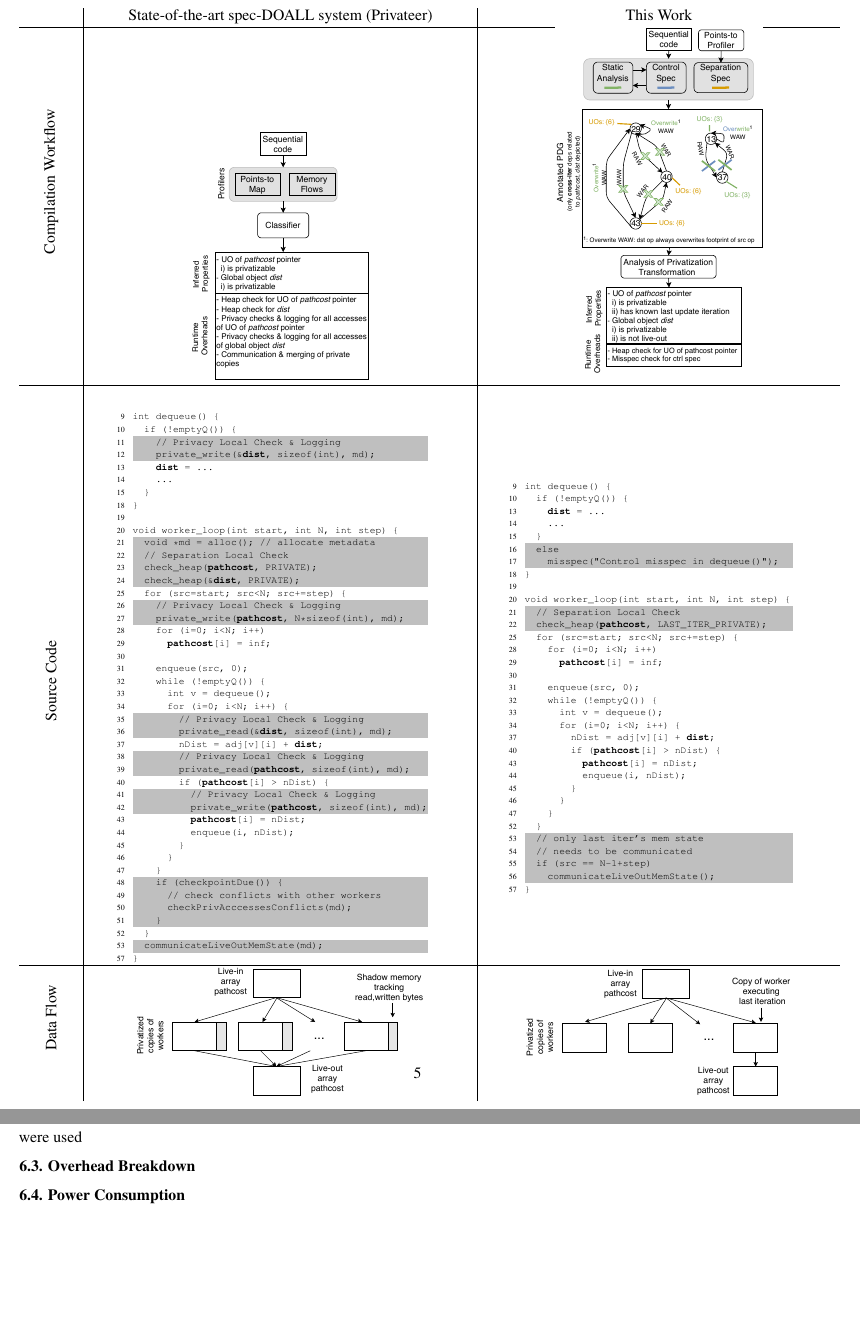
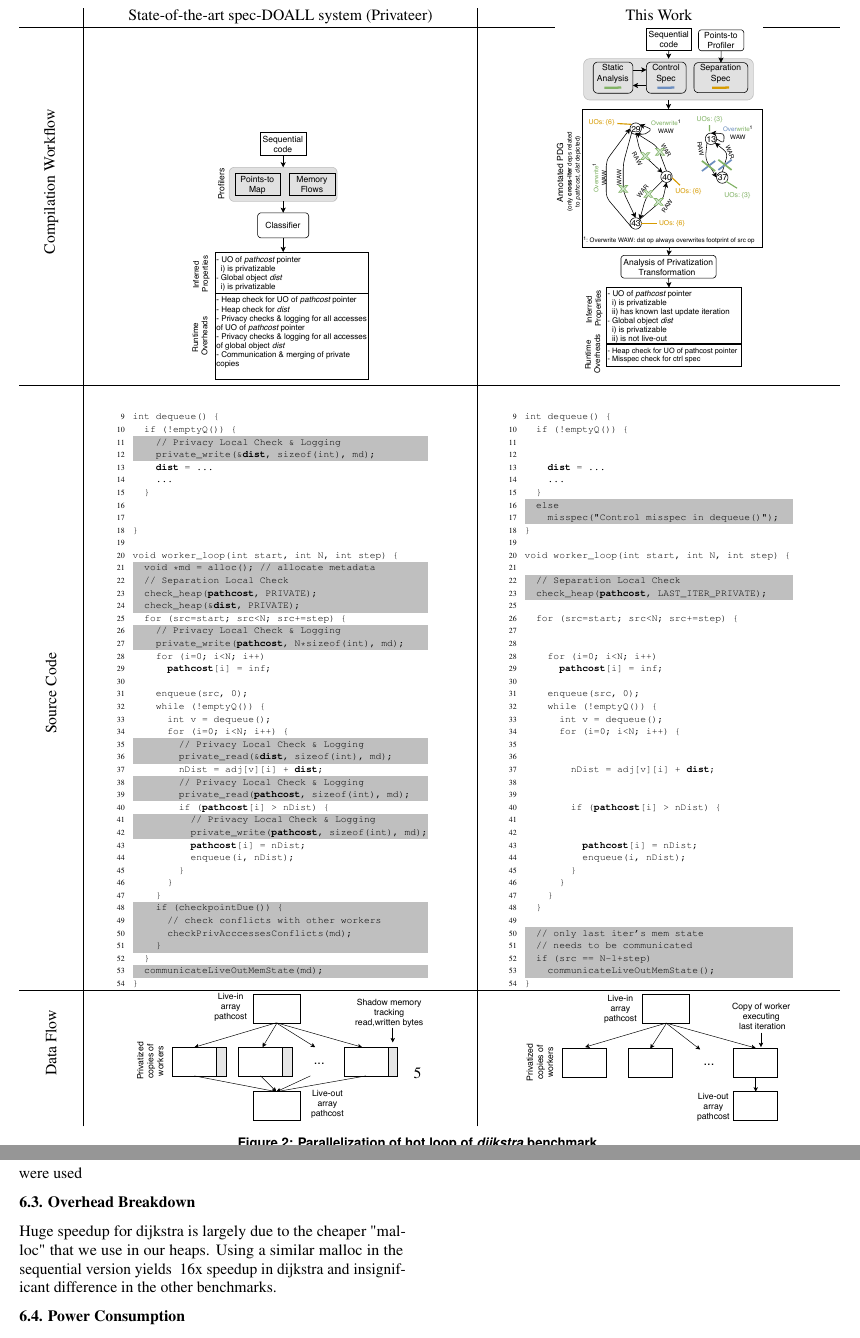
Before and after one commit to PrincetonUniversity/cpf, a LaTeX document (doc/paper.tex, which reads doc/evaluation.tex, doc/figures/dijkstra_motivation_checks.tex, doc/figures/dijkstra_motivation_checks_our.tex): two parts of pages 5 and 8 of 10, joined at a grey line, cut so that both start at the same text, the shorter picture padded with empty space. Compiled offline with pdfLaTeX; a LaTeX package or settings file that is missing is left out.

Commit message:
Updated code example to match line numbers

```diff
--- a/doc/evaluation.tex
+++ b/doc/evaluation.tex
@@ -64,6 +64,10 @@ Present in a table for all the benchmarks which enablers were used
 \begin{figure*}[htp]
   \includegraphics[width=0.9\textwidth]{figures/comparison}
 \end{figure*}
+Huge speedup for dijkstra is largely due to the cheaper "malloc" that
+we use in our heaps. Using a similar malloc in the sequential version
+yields ~16x speedup in dijkstra and insignificant difference in the
+other benchmarks.
 
 \subsection{Power Consumption}
 
--- a/doc/figures/dijkstra_motivation_checks.tex
+++ b/doc/figures/dijkstra_motivation_checks.tex
@@ -109,6 +112,6 @@ void worker_loop(int start, int N, int step) {
   \end{lstlisting}
 
 \begin{lstlisting}[morekeywords={pathcost}, aboveskip=0pt, belowskip=0pt,
-firstnumber=57,name=dij_checks]
+firstnumber=auto,name=dij_checks]
 }
 \end{lstlisting}
--- a/doc/figures/dijkstra_motivation_checks_our.tex
+++ b/doc/figures/dijkstra_motivation_checks_our.tex
@@ -5,9 +5,12 @@
 %int dist, v, src, i;
 
 
-\begin{lstlisting}[morekeywords={pathcost,dist}, belowskip=0pt, firstnumber=9, name=dij_checks]
+\begin{lstlisting}[morekeywords={pathcost,dist}, belowskip=0pt,
+firstnumber=9, name=dij_checks, showlines=true]
 int dequeue() {
   if (!emptyQ()) {
+
+
 \end{lstlisting}
 
 \begin{lstlisting}[morekeywords={pathcost,dist}, aboveskip=0pt, belowskip=0pt,
@@ -23,24 +26,28 @@ firstnumber=13, name=dij_checks]
 \end{lstlisting}
 
 \begin{lstlisting}[morekeywords={pathcost,dist}, aboveskip=0pt, belowskip=0pt,
-firstnumber=auto, name=dij_checks]
+firstnumber=auto, name=dij_checks,showlines=true]
 }
 
 void worker_loop(int start, int N, int step) {
+
 \end{lstlisting}
 
   \begin{lstlisting}[morekeywords={pathcost}, aboveskip=0pt,belowskip=0pt,backgroundcolor=\color{lightgray},
-  firstnumber=auto, name=dij_checks]
+  firstnumber=auto, name=dij_checks,showlines=true]
   // Separation Local Check
   check_heap(pathcost, LAST_ITER_PRIVATE);
   \end{lstlisting}
 
 \begin{lstlisting}[morekeywords={pathcost}, aboveskip=0pt,
-belowskip=0pt, firstnumber=25,name=dij_checks]
+belowskip=0pt, firstnumber=25,name=dij_checks,showlines=true]
+
   for (src=start; src<N; src+=step) {
+
+
 \end{lstlisting}
 \begin{lstlisting}[morekeywords={pathcost,dist}, aboveskip=0pt,
-belowskip=0pt, firstnumber=28,name=dij_checks]
+belowskip=0pt, firstnumber=28,name=dij_checks,showlines=true]
     for (i=0; i<N; i++)
       pathcost[i] = inf;
 
@@ -50,15 +57,21 @@ belowskip=0pt, firstnumber=28,name=dij_checks]
       for (i=0; i<N; i++) {
 \end{lstlisting}
 \begin{lstlisting}[morekeywords={pathcost,dist}, aboveskip=0pt,
-belowskip=0pt, firstnumber=37,name=dij_checks]
+belowskip=0pt, firstnumber=auto,name=dij_checks,showlines=true]
+
+
         nDist = adj[v][i] + dist;
 \end{lstlisting}
 \begin{lstlisting}[morekeywords={pathcost}, aboveskip=0pt,
-belowskip=0pt, firstnumber=40,name=dij_checks]
+belowskip=0pt, firstnumber=auto,name=dij_checks,showlines=true]
+
+
         if (pathcost[i] > nDist) {
+
+
 \end{lstlisting}
 \begin{lstlisting}[morekeywords={pathcost}, aboveskip=0pt,
-belowskip=0pt, firstnumber=43,name=dij_checks]
+belowskip=0pt, firstnumber=auto,name=dij_checks]
           pathcost[i] = nDist;
           enqueue(i, nDist);
         }
@@ -67,11 +80,14 @@ belowskip=0pt, firstnumber=43,name=dij_checks]
 \end{lstlisting}
 
 \begin{lstlisting}[morekeywords={pathcost,dist}, aboveskip=0pt,
-belowskip=0pt, firstnumber=52,name=dij_checks]
+belowskip=0pt, firstnumber=auto,name=dij_checks,showlines=true]
   }
+
 \end{lstlisting}
 
-\begin{lstlisting}[morekeywords={pathcost}, aboveskip=0pt,belowskip=0pt,backgroundcolor=\color{lightgray}, firstnumber=auto, name=dij_checks]
+\begin{lstlisting}[morekeywords={pathcost},
+aboveskip=0pt,belowskip=0pt,backgroundcolor=\color{lightgray},
+firstnumber=auto, name=dij_checks,showlines=true]
   // only last iter's mem state
   // needs to be communicated
   if (src == N-1+step)
```
Also changed, not shown: doc/figures/dijkstra_motivation_checks.tex (5 more changed lines).
